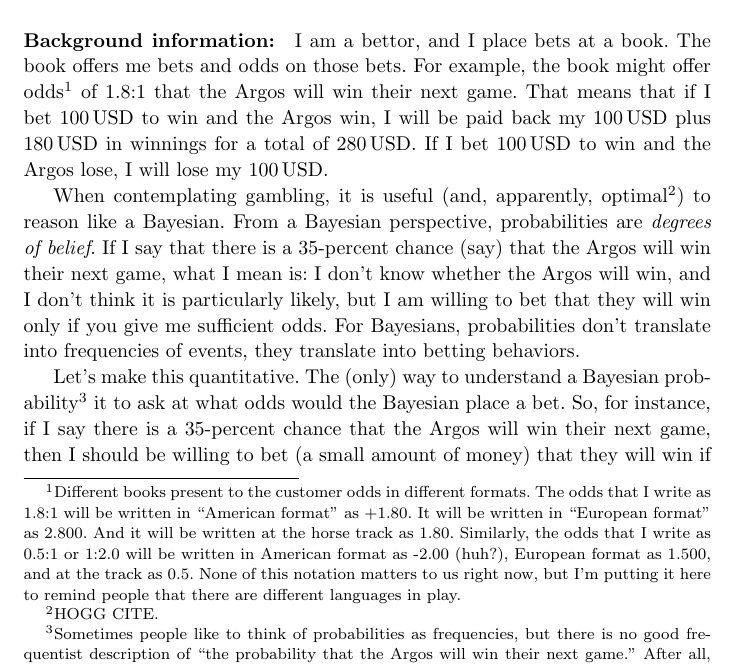
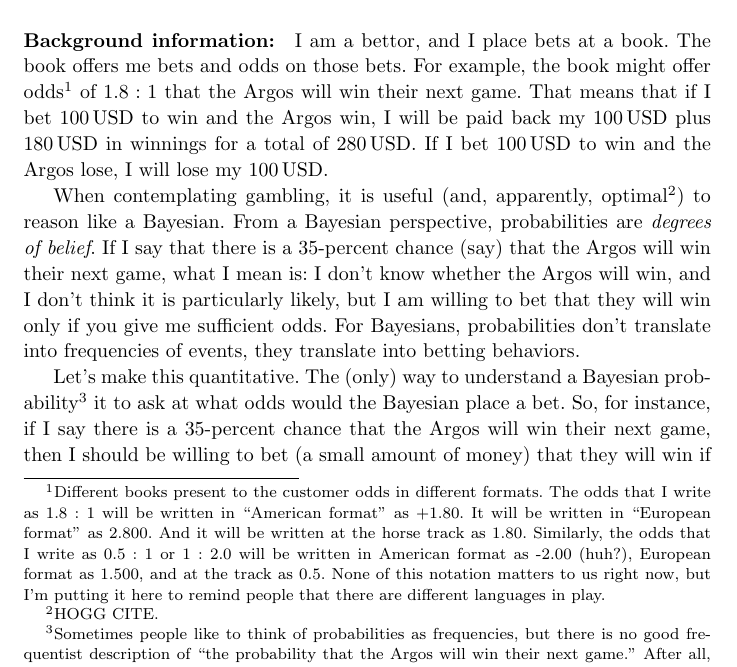
Before and after one commit to davidwhogg/Betting, a LaTeX document (main.tex): part of page 1 of 3, cut so that both start at the same text. Compiled offline with pdfLaTeX.

Commit message:
math mode

```diff
--- a/main.tex
+++ b/main.tex
@@ -8,6 +8,9 @@
 % typesetting
 \linespread{1.08333} % 10/13 spacing
 \frenchspacing\sloppy\sloppypar\raggedbottom
+
+% math
+\renewcommand{\not}{\neg}
 
 \begin{document}
 
@@ -34,15 +37,15 @@ I am a bettor, and I place bets at a book.
 The book offers me bets and odds on those bets.
 For example, the book might offer odds\footnote{%
 Different books present to the customer odds in different formats.
-The odds that I write as 1.8:1 will be written in ``American format'' as +1.80.
+The odds that I write as $1.8:1$ will be written in ``American format'' as +1.80.
 It will be written in ``European format'' as 2.800.
 And it will be written at the horse track as 1.80.
-Similarly, the odds that I write as 0.5:1 or 1:2.0 will be written in American format as -2.00 (huh?),
+Similarly, the odds that I write as $0.5:1$ or $1:2.0$ will be written in American format as -2.00 (huh?),
 European format as 1.500,
 and at the track as 0.5.
 None of this notation matters to us right now, but I'm putting it here to remind people that there are
 different languages in play.}
-of 1.8:1 that the Argos will win their next game.
+of $1.8:1$ that the Argos will win their next game.
 That means that if I bet 100\,USD to win and the Argos win, I will be paid back my 100\,USD plus 180\,USD in winnings for a total of 280\,USD.
 If I bet 100\,USD to win and the Argos lose, I will lose my 100\,USD.
 
```
